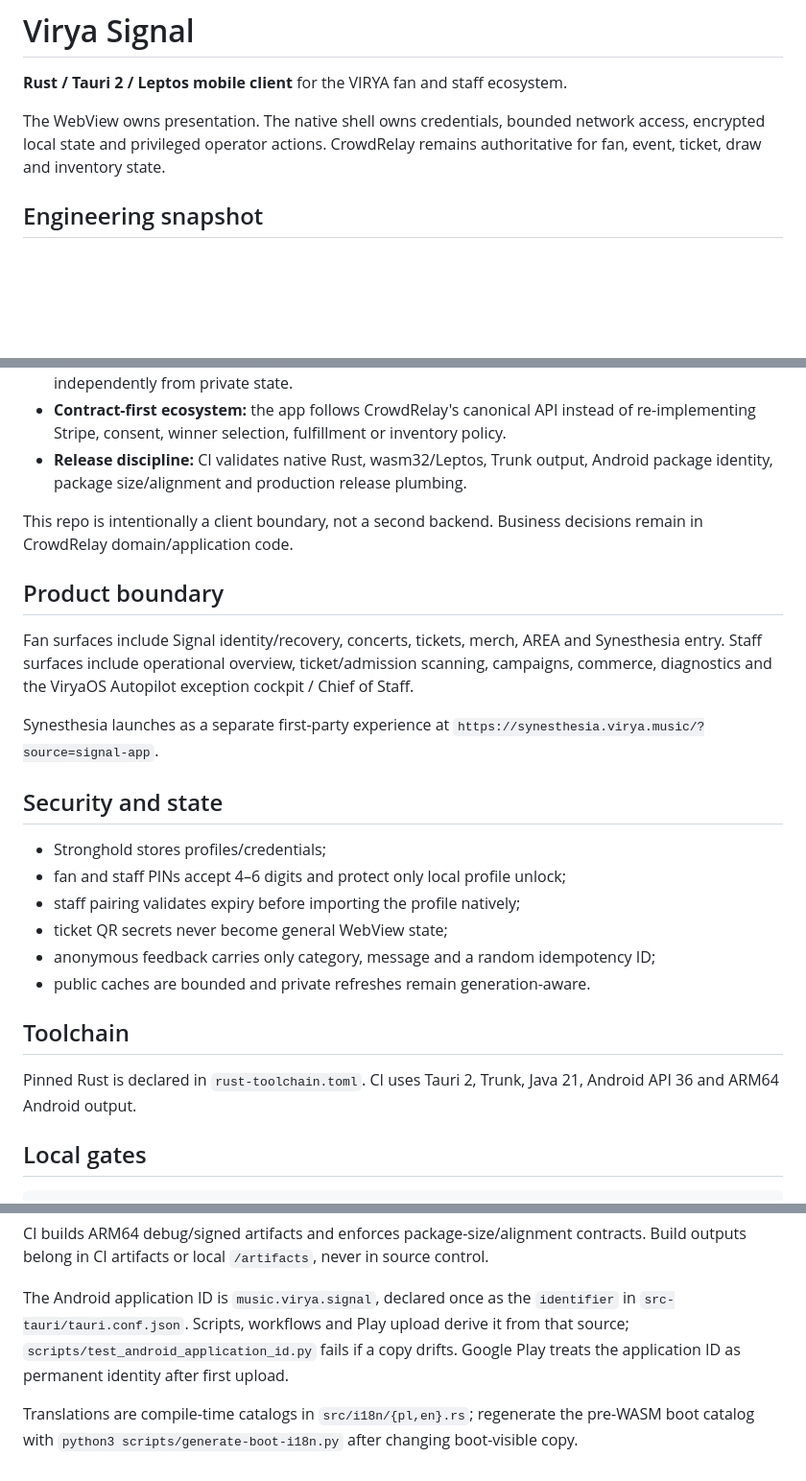
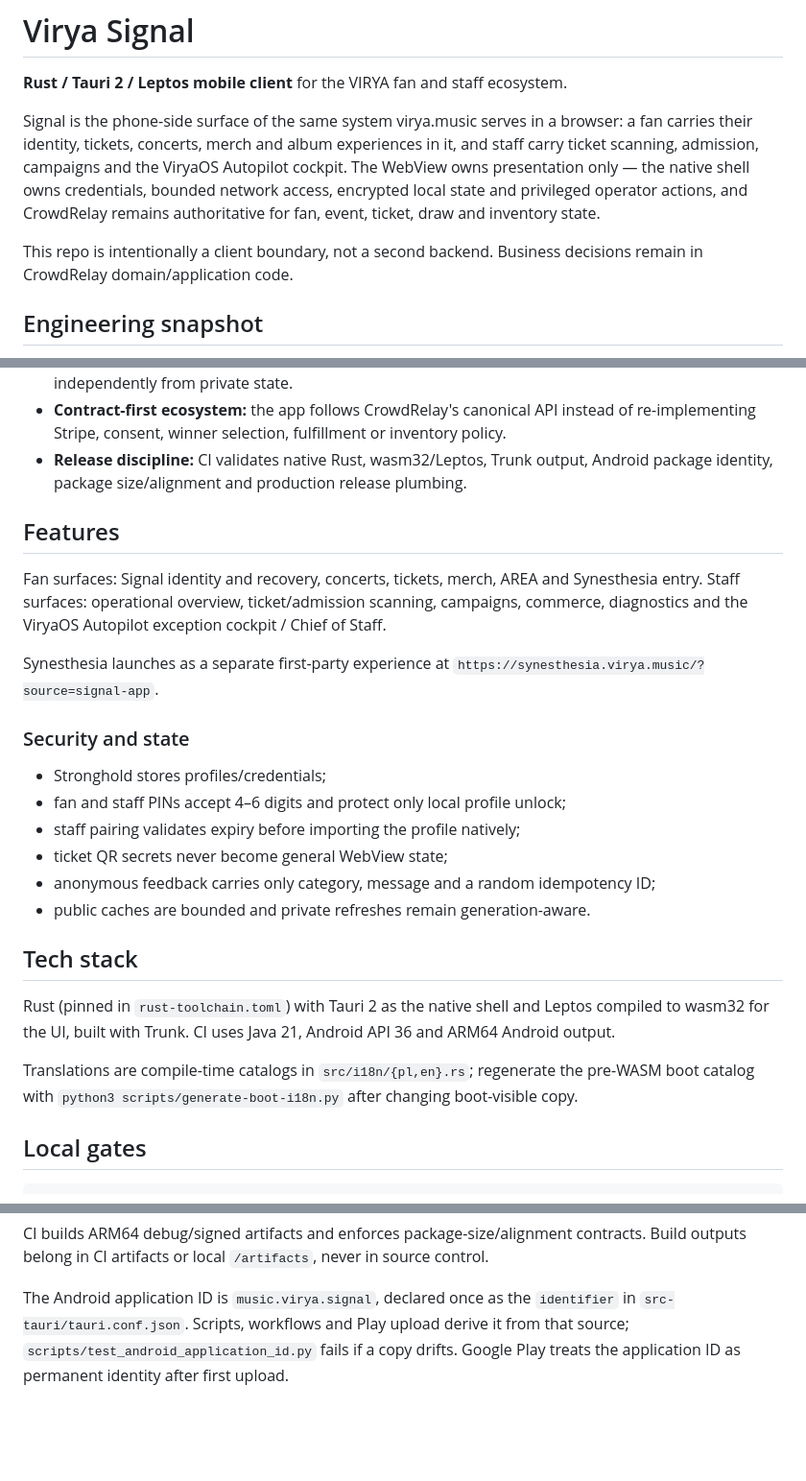
Before and after one commit to CrowdRelay/virya-signal, a Markdown page: README.md, 3 parts joined by grey strips. Shown at 96% size. GitHub-like rendering; blank space fills up the shorter version.

Commit message:
docs: restructure the README around what it is, features and stack
Same shape across the repos: two sentences saying what this is and what it
actually does, the engineering decisions worth knowing, then features, then
the stack it runs on. Operational sections keep their content and move below
that. No new claims.

```diff
--- a/README.md
+++ b/README.md
@@ -2,7 +2,9 @@
 
 **Rust / Tauri 2 / Leptos mobile client** for the VIRYA fan and staff ecosystem.
 
-The WebView owns presentation. The native shell owns credentials, bounded network access, encrypted local state and privileged operator actions. CrowdRelay remains authoritative for fan, event, ticket, draw and inventory state.
+Signal is the phone-side surface of the same system virya.music serves in a browser: a fan carries their identity, tickets, concerts, merch and album experiences in it, and staff carry ticket scanning, admission, campaigns and the ViryaOS Autopilot cockpit. The WebView owns presentation only — the native shell owns credentials, bounded network access, encrypted local state and privileged operator actions, and CrowdRelay remains authoritative for fan, event, ticket, draw and inventory state.
+
+This repo is intentionally a client boundary, not a second backend. Business decisions remain in CrowdRelay domain/application code.
 
 ## Engineering snapshot
 
@@ -14,15 +16,13 @@ The WebView owns presentation. The native shell owns credentials, bounded networ
 - **Contract-first ecosystem:** the app follows CrowdRelay's canonical API instead of re-implementing Stripe, consent, winner selection, fulfillment or inventory policy.
 - **Release discipline:** CI validates native Rust, wasm32/Leptos, Trunk output, Android package identity, package size/alignment and production release plumbing.
 
-This repo is intentionally a client boundary, not a second backend. Business decisions remain in CrowdRelay domain/application code.
+## Features
 
-## Product boundary
-
-Fan surfaces include Signal identity/recovery, concerts, tickets, merch, AREA and Synesthesia entry. Staff surfaces include operational overview, ticket/admission scanning, campaigns, commerce, diagnostics and the ViryaOS Autopilot exception cockpit / Chief of Staff.
+Fan surfaces: Signal identity and recovery, concerts, tickets, merch, AREA and Synesthesia entry. Staff surfaces: operational overview, ticket/admission scanning, campaigns, commerce, diagnostics and the ViryaOS Autopilot exception cockpit / Chief of Staff.
 
 Synesthesia launches as a separate first-party experience at `https://synesthesia.virya.music/?source=signal-app`.
 
-## Security and state
+### Security and state
 
 - Stronghold stores profiles/credentials;
 - fan and staff PINs accept 4–6 digits and protect only local profile unlock;
@@ -31,9 +31,11 @@ Synesthesia launches as a separate first-party experience at `https://synesthesi
 - anonymous feedback carries only category, message and a random idempotency ID;
 - public caches are bounded and private refreshes remain generation-aware.
 
-## Toolchain
+## Tech stack
 
-Pinned Rust is declared in `rust-toolchain.toml`. CI uses Tauri 2, Trunk, Java 21, Android API 36 and ARM64 Android output.
+Rust (pinned in `rust-toolchain.toml`) with Tauri 2 as the native shell and Leptos compiled to wasm32 for the UI, built with Trunk. CI uses Java 21, Android API 36 and ARM64 Android output.
+
+Translations are compile-time catalogs in `src/i18n/{pl,en}.rs`; regenerate the pre-WASM boot catalog with `python3 scripts/generate-boot-i18n.py` after changing boot-visible copy.
 
 ## Local gates
 
@@ -63,5 +65,3 @@ cargo tauri android dev
 CI builds ARM64 debug/signed artifacts and enforces package-size/alignment contracts. Build outputs belong in CI artifacts or local `/artifacts`, never in source control.
 
 The Android application ID is `music.virya.signal`, declared once as the `identifier` in `src-tauri/tauri.conf.json`. Scripts, workflows and Play upload derive it from that source; `scripts/test_android_application_id.py` fails if a copy drifts. Google Play treats the application ID as permanent identity after first upload.
-
-Translations are compile-time catalogs in `src/i18n/{pl,en}.rs`; regenerate the pre-WASM boot catalog with `python3 scripts/generate-boot-i18n.py` after changing boot-visible copy.
```
